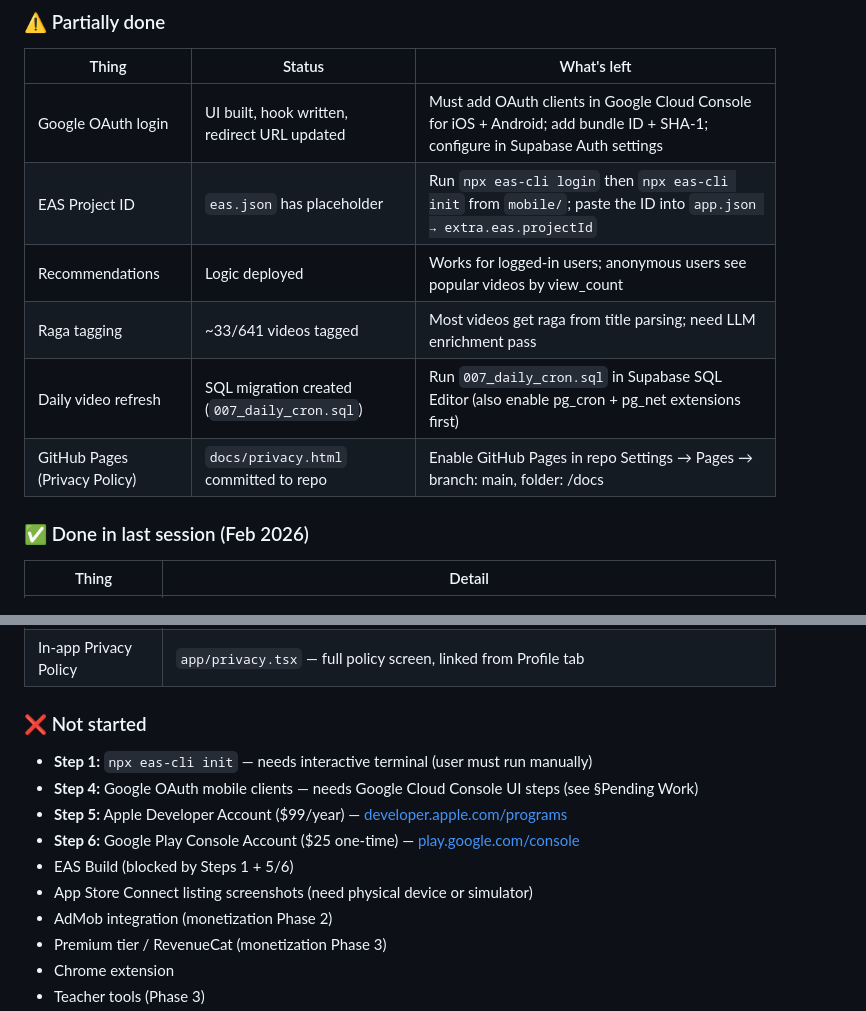
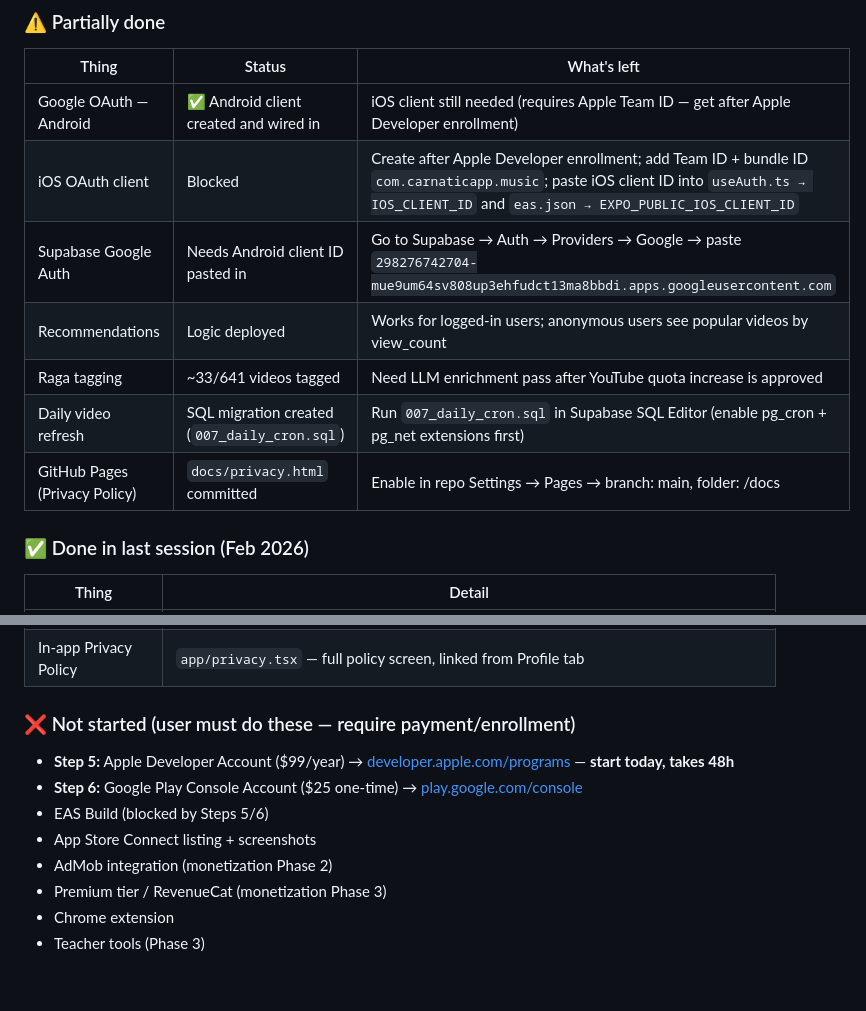
Before and after one commit to GoldenHorde42/carnatic-app, a Markdown page: SETUP.md, 2 parts joined by grey strips. Drawn GitHub-style; blank space fills up the shorter version.

Commit message:
docs: update SETUP.md - OAuth Android done, iOS pending, all steps status

```diff
--- a/SETUP.md
+++ b/SETUP.md
@@ -103,12 +103,13 @@ All changes committed and pushed to `main` with commit `62c0bc8`.
 ### ⚠️ Partially done
 | Thing | Status | What's left |
 |-------|--------|-------------|
-| Google OAuth login | UI built, hook written, redirect URL updated | Must add OAuth clients in Google Cloud Console for iOS + Android; add bundle ID + SHA-1; configure in Supabase Auth settings |
-| EAS Project ID | `eas.json` has placeholder | Run `npx eas-cli login` then `npx eas-cli init` from `mobile/`; paste the ID into `app.json → extra.eas.projectId` |
+| Google OAuth — Android | ✅ Android client created and wired in | iOS client still needed (requires Apple Team ID — get after Apple Developer enrollment) |
+| iOS OAuth client | Blocked | Create after Apple Developer enrollment; add Team ID + bundle ID `com.carnaticapp.music`; paste iOS client ID into `useAuth.ts → IOS_CLIENT_ID` and `eas.json → EXPO_PUBLIC_IOS_CLIENT_ID` |
+| Supabase Google Auth | Needs Android client ID pasted in | Go to Supabase → Auth → Providers → Google → paste `298276742704-mue9um64sv808up3ehfudct13ma8bbdi.apps.googleusercontent.com` |
 | Recommendations | Logic deployed | Works for logged-in users; anonymous users see popular videos by view_count |
-| Raga tagging | ~33/641 videos tagged | Most videos get raga from title parsing; need LLM enrichment pass |
-| Daily video refresh | SQL migration created (`007_daily_cron.sql`) | Run `007_daily_cron.sql` in Supabase SQL Editor (also enable pg_cron + pg_net extensions first) |
-| GitHub Pages (Privacy Policy) | `docs/privacy.html` committed to repo | Enable GitHub Pages in repo Settings → Pages → branch: main, folder: /docs |
+| Raga tagging | ~33/641 videos tagged | Need LLM enrichment pass after YouTube quota increase is approved |
+| Daily video refresh | SQL migration created (`007_daily_cron.sql`) | Run `007_daily_cron.sql` in Supabase SQL Editor (enable pg_cron + pg_net extensions first) |
+| GitHub Pages (Privacy Policy) | `docs/privacy.html` committed | Enable in repo Settings → Pages → branch: main, folder: /docs |
 
 ### ✅ Done in last session (Feb 2026)
 | Thing | Detail |
@@ -122,13 +123,11 @@ All changes committed and pushed to `main` with commit `62c0bc8`.
 | Auth callback route | `app/auth/callback.tsx` handles Google OAuth deep-link |
 | In-app Privacy Policy | `app/privacy.tsx` — full policy screen, linked from Profile tab |
 
-### ❌ Not started
-- **Step 1:** `npx eas-cli init` — needs interactive terminal (user must run manually)
-- **Step 4:** Google OAuth mobile clients — needs Google Cloud Console UI steps (see §Pending Work)
-- **Step 5:** Apple Developer Account ($99/year) — [developer.apple.com/programs](https://developer.apple.com/programs)
-- **Step 6:** Google Play Console Account ($25 one-time) — [play.google.com/console](https://play.google.com/console)
-- EAS Build (blocked by Steps 1 + 5/6)
-- App Store Connect listing screenshots (need physical device or simulator)
+### ❌ Not started (user must do these — require payment/enrollment)
+- **Step 5:** Apple Developer Account ($99/year) → [developer.apple.com/programs](https://developer.apple.com/programs) — **start today, takes 48h**
+- **Step 6:** Google Play Console Account ($25 one-time) → [play.google.com/console](https://play.google.com/console)
+- EAS Build (blocked by Steps 5/6)
+- App Store Connect listing + screenshots
 - AdMob integration (monetization Phase 2)
 - Premium tier / RevenueCat (monetization Phase 3)
 - Chrome extension
```
